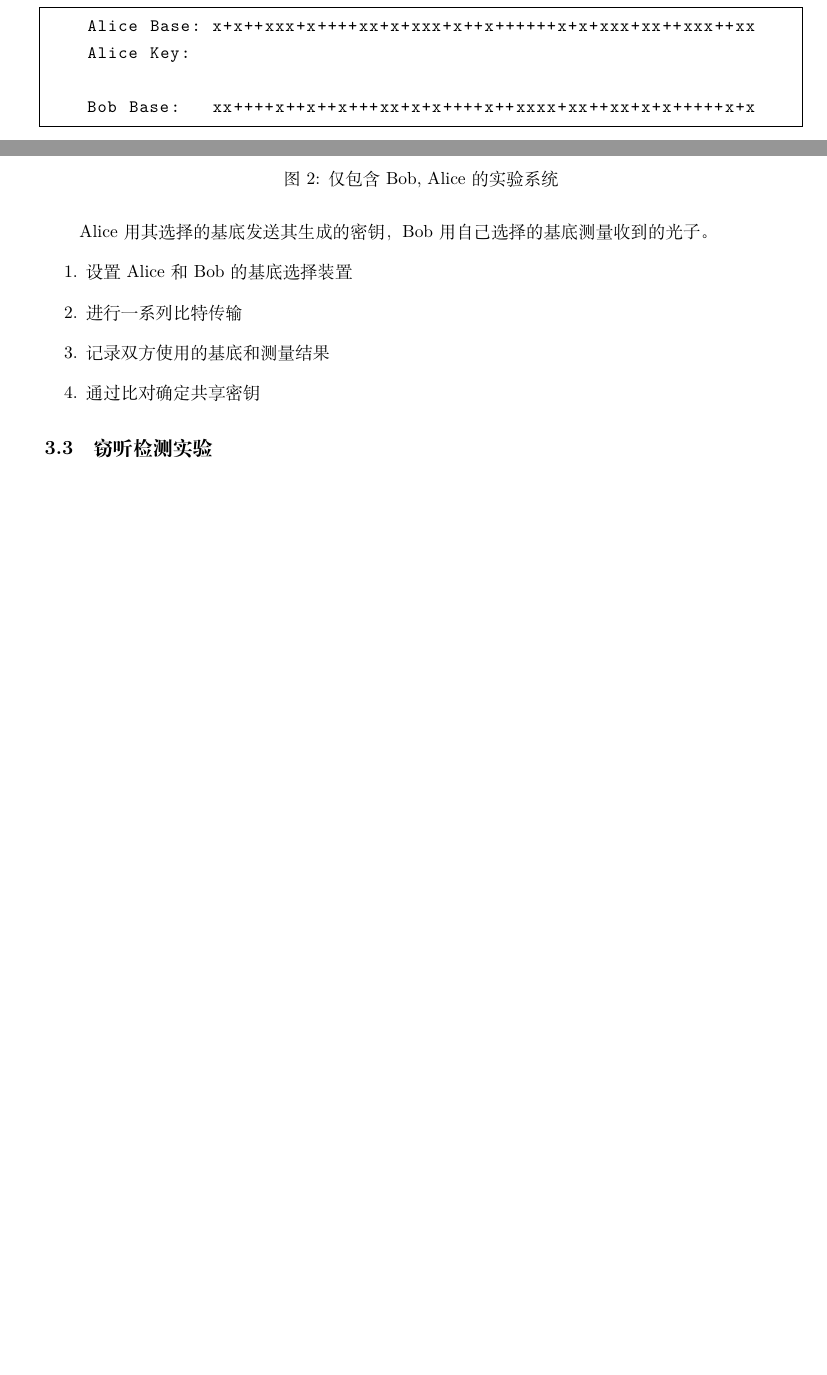
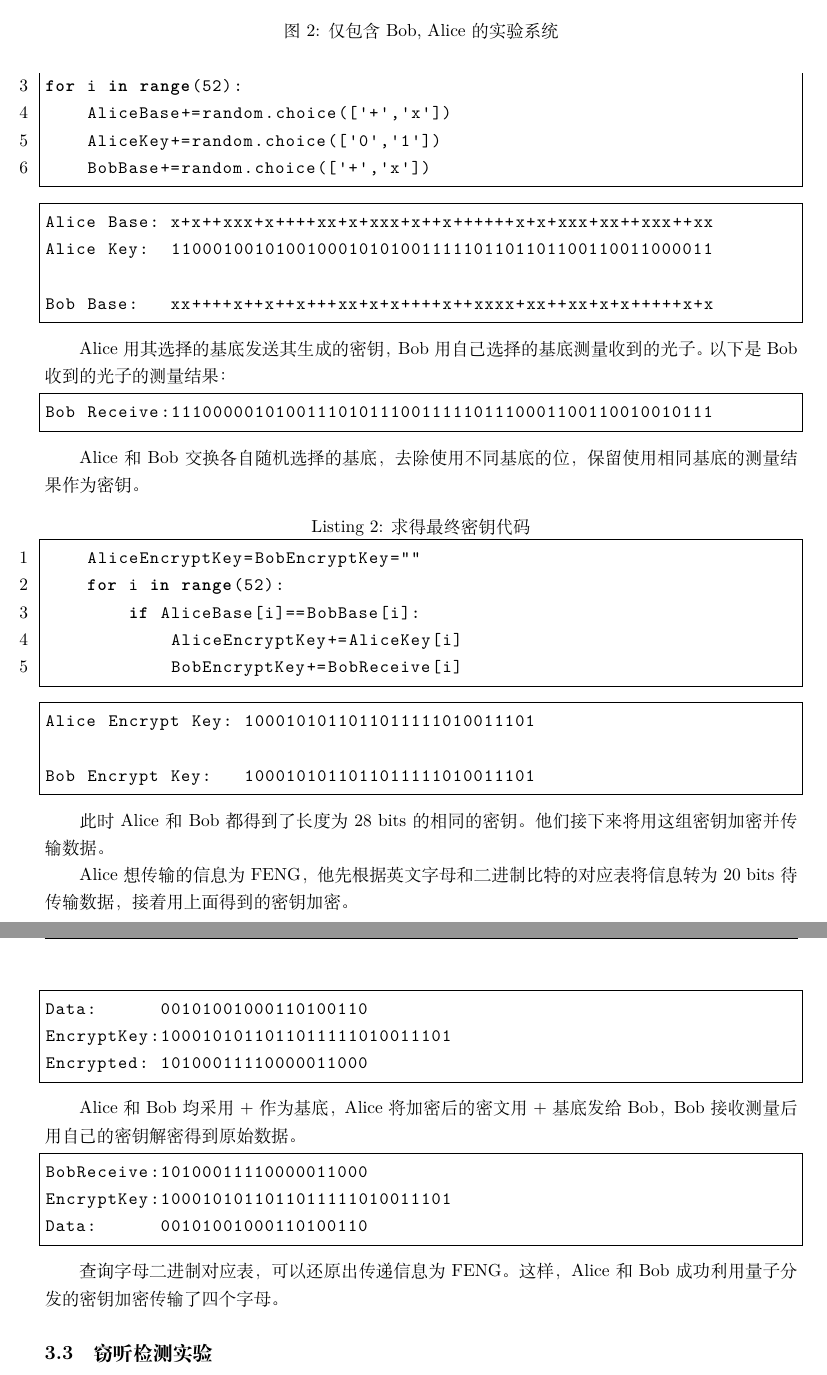
Before and after one commit to Aurora-edu/2024---, a LaTeX document (Quantum Crypto/量子密码.tex): two parts of pages 2 and 3 of 3 before the commit and two parts of pages 3 and 4 of 4 after it, joined at a grey line, cut so that both start at the same text, the shorter picture padded with empty space. Compiled offline with XeLaTeX.

Commit message:
3.2密钥生成实验

```diff
--- a/Quantum Crypto/量子密码.tex
+++ b/Quantum Crypto/量子密码.tex
@@ -74,20 +74,57 @@ BB84协议是一种量子密钥分发协议，用于安全地在通信双方间
 \end{figure}
 
 Alice 生成两段 52 bits 的随机基底和密钥，Bob 生成一段 52 bits 的随机基底。
+\begin{lstlisting}[language=Python,numbers=left,caption=生成随机基底和密钥代码]
+import random
+AliceBase=AliceKey=BobBase=""
+for i in range(52):
+    AliceBase+=random.choice(['+','x'])
+    AliceKey+=random.choice(['0','1'])
+    BobBase+=random.choice(['+','x'])
+\end{lstlisting}
 \begin{lstlisting}
-    Alice Base: x+x++xxx+x++++xx+x+xxx+x++x++++++x+x+xxx+xx++xxx++xx
-    Alice Key:
+Alice Base: x+x++xxx+x++++xx+x+xxx+x++x++++++x+x+xxx+xx++xxx++xx
+Alice Key:  1100010010100100010101001111101101101100110011000011
 
-    Bob Base:   xx++++x++x++x+++xx+x+x++++x++xxxx+xx++xx+x+x+++++x+x
+Bob Base:   xx++++x++x++x+++xx+x+x++++x++xxxx+xx++xx+x+x+++++x+x
 \end{lstlisting}
 
-Alice 用其选择的基底发送其生成的密钥，Bob 用自己选择的基底测量收到的光子。
-\begin{enumerate}
-\item 设置Alice和Bob的基底选择装置
-\item 进行一系列比特传输
-\item 记录双方使用的基底和测量结果
-\item 通过比对确定共享密钥
-\end{enumerate}
+Alice 用其选择的基底发送其生成的密钥，Bob 用自己选择的基底测量收到的光子。以下是 Bob 收到的光子的测量结果：
+\begin{lstlisting}
+Bob Receive:1110000010100111010111001111101110001100110010010111
+\end{lstlisting}
+
+Alice 和 Bob 交换各自随机选择的基底，去除使用不同基底的位，保留使用相同基底的测量结果作为密钥。
+\begin{lstlisting}[language=Python,numbers=left,caption=求得最终密钥代码]
+    AliceEncryptKey=BobEncryptKey=""
+    for i in range(52):
+        if AliceBase[i]==BobBase[i]:
+            AliceEncryptKey+=AliceKey[i]
+            BobEncryptKey+=BobReceive[i]
+\end{lstlisting}
+\begin{lstlisting}
+Alice Encrypt Key: 1000101011011011111010011101
+
+Bob Encrypt Key:   1000101011011011111010011101
+\end{lstlisting}
+
+此时 Alice 和 Bob 都得到了长度为 28 bits 的相同的密钥。他们接下来将用这组密钥加密并传输数据。
+
+Alice 想传输的信息为 FENG，他先根据英文字母和二进制比特的对应表将信息转为 20 bits 待传输数据，接着用上面得到的密钥加密。
+\begin{lstlisting}
+Data:      00101001000110100110
+EncryptKey:1000101011011011111010011101
+Encrypted: 10100011110000011000
+\end{lstlisting}
+
+Alice 和 Bob 均采用 + 作为基底，Alice 将加密后的密文用 + 基底发给 Bob，Bob 接收测量后用自己的密钥解密得到原始数据。
+\begin{lstlisting}
+BobReceive:10100011110000011000
+EncryptKey:1000101011011011111010011101
+Data:      00101001000110100110
+\end{lstlisting}
+
+查询字母二进制对应表，可以还原出传递信息为 FENG。这样，Alice 和 Bob 成功利用量子分发的密钥加密传输了四个字母。
 
 \subsection{窃听检测实验}
 \begin{enumerate}
```
